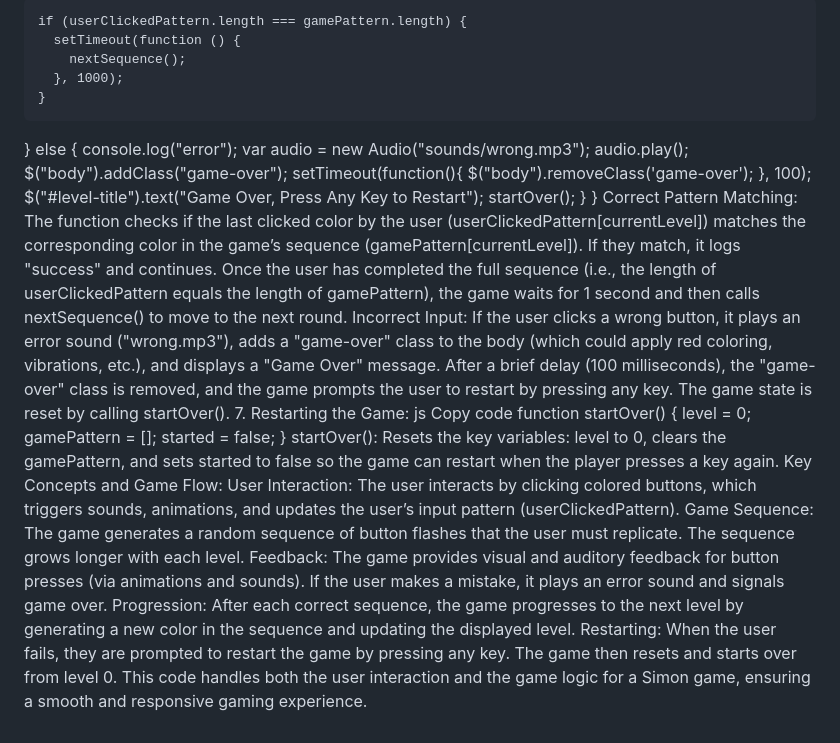
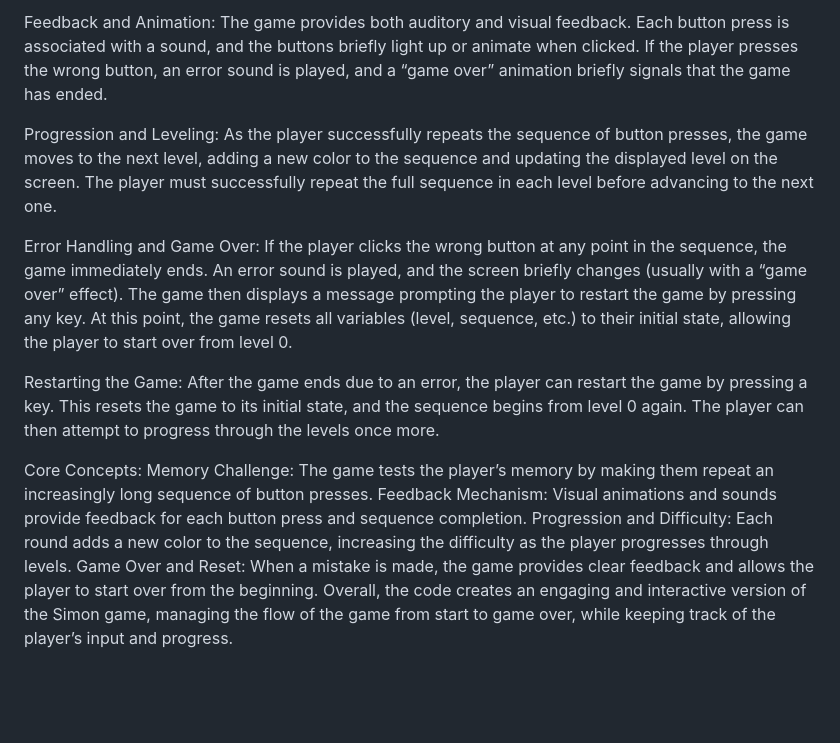
Before and after one commit to Tanishk333/Simon-Game-Challenge, a Markdown page: Simon Game Challenge/README.md, the part around one of its changes. Rendered like a GitHub page; blank space fills up the shorter version.

```diff
--- a/Simon Game Challenge/README.md
+++ b/Simon Game Challenge/README.md
@@ -90,41 +11,19 @@ function checkAnswer(currentLevel) {
 
-    if (userClickedPattern.length === gamePattern.length) {
-      setTimeout(function () {
-        nextSequence();
-      }, 1000);
-    }
-  } else {
-    console.log("error");
-    var audio = new Audio("sounds/wrong.mp3");
-    audio.play();
-    $("body").addClass("game-over");
-    setTimeout(function(){
-      $("body").removeClass('game-over');
-    }, 100);
-    $("#level-title").text("Game Over, Press Any Key to Restart");
-    startOver();
-  }
-}
-Correct Pattern Matching:
-The function checks if the last clicked color by the user (userClickedPattern[currentLevel]) matches the corresponding color in the game’s sequence (gamePattern[currentLevel]).
-If they match, it logs "success" and continues. Once the user has completed the full sequence (i.e., the length of userClickedPattern equals the length of gamePattern), the game waits for 1 second and then calls nextSequence() to move to the next round.
-Incorrect Input:
-If the user clicks a wrong button, it plays an error sound ("wrong.mp3"), adds a "game-over" class to the body (which could apply red coloring, vibrations, etc.), and displays a "Game Over" message.
-After a brief delay (100 milliseconds), the "game-over" class is removed, and the game prompts the user to restart by pressing any key.
-The game state is reset by calling startOver().
-7. Restarting the Game:
-js
-Copy code
-function startOver() {
-  level = 0;
-  gamePattern = [];
-  started = false;
-}
-startOver(): Resets the key variables: level to 0, clears the gamePattern, and sets started to false so the game can restart when the player presses a key again.
-Key Concepts and Game Flow:
-User Interaction: The user interacts by clicking colored buttons, which triggers sounds, animations, and updates the user’s input pattern (userClickedPattern).
-Game Sequence: The game generates a random sequence of button flashes that the user must replicate. The sequence grows longer with each level.
-Feedback: The game provides visual and auditory feedback for button presses (via animations and sounds). If the user makes a mistake, it plays an error sound and signals game over.
-Progression: After each correct sequence, the game progresses to the next level by generating a new color in the sequence and updating the displayed level.
-Restarting: When the user fails, they are prompted to restart the game by pressing any key. The game then resets and starts over from level 0.
-This code handles both the user interaction and the game logic for a Simon game, ensuring a smooth and responsive gaming experience.
+Feedback and Animation:
+The game provides both auditory and visual feedback. Each button press is associated with a sound, and the buttons briefly light up or animate when clicked. If the player presses the wrong button, an error sound is played, and a “game over” animation briefly signals that the game has ended.
+
+Progression and Leveling:
+As the player successfully repeats the sequence of button presses, the game moves to the next level, adding a new color to the sequence and updating the displayed level on the screen. The player must successfully repeat the full sequence in each level before advancing to the next one.
+
+Error Handling and Game Over:
+If the player clicks the wrong button at any point in the sequence, the game immediately ends. An error sound is played, and the screen briefly changes (usually with a “game over” effect). The game then displays a message prompting the player to restart the game by pressing any key. At this point, the game resets all variables (level, sequence, etc.) to their initial state, allowing the player to start over from level 0.
+
+Restarting the Game:
+After the game ends due to an error, the player can restart the game by pressing a key. This resets the game to its initial state, and the sequence begins from level 0 again. The player can then attempt to progress through the levels once more.
+
+Core Concepts:
+Memory Challenge: The game tests the player’s memory by making them repeat an increasingly long sequence of button presses.
+Feedback Mechanism: Visual animations and sounds provide feedback for each button press and sequence completion.
+Progression and Difficulty: Each round adds a new color to the sequence, increasing the difficulty as the player progresses through levels.
+Game Over and Reset: When a mistake is made, the game provides clear feedback and allows the player to start over from the beginning.
+Overall, the code creates an engaging and interactive version of the Simon game, managing the flow of the game from start to game over, while keeping track of the player’s input and progress.
```
Also changed, not shown: other parts of Simon Game Challenge/README.md (+7 -86 lines).
